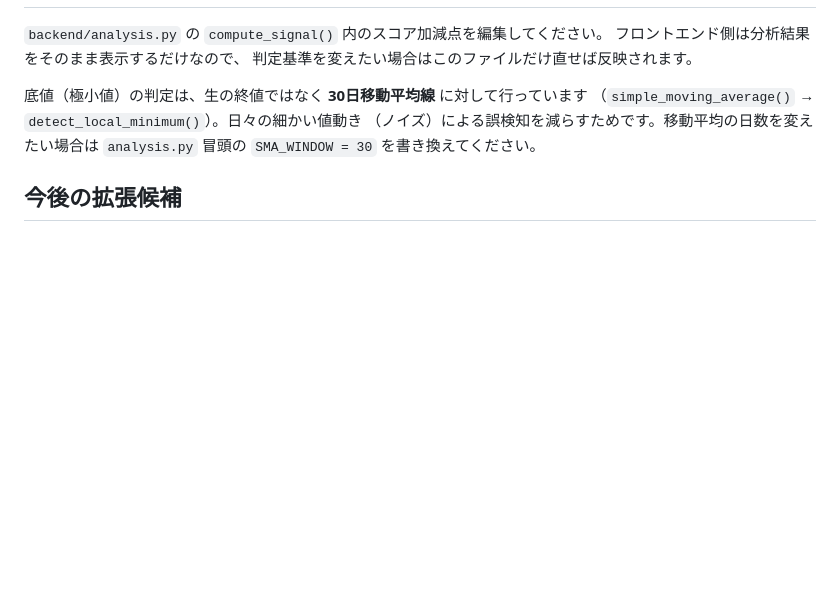
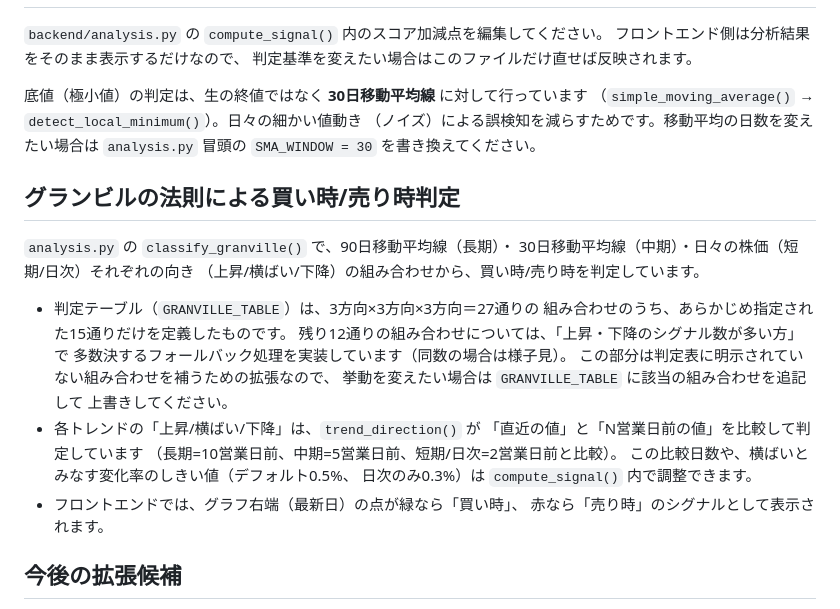
Before and after one commit to koichiroden/kabuka-bunseki-kun, a Markdown page: README.md, the part around the change. Drawn GitHub-style; blank space fills up the shorter version.

```diff
--- a/README.md
+++ b/README.md
@@ -114,6 +114,27 @@ URLが発行されます。これをスマホのブラウザで開き、「ホ
 （ノイズ）による誤検知を減らすためです。移動平均の日数を変えたい場合は
 `analysis.py` 冒頭の `SMA_WINDOW = 30` を書き換えてください。
 
+## グランビルの法則による買い時/売り時判定
+
+`analysis.py` の `classify_granville()` で、90日移動平均線（長期）・
+30日移動平均線（中期）・日々の株価（短期/日次）それぞれの向き
+（上昇/横ばい/下降）の組み合わせから、買い時/売り時を判定しています。
+
+- 判定テーブル（`GRANVILLE_TABLE`）は、3方向×3方向×3方向＝27通りの
+  組み合わせのうち、あらかじめ指定された15通りだけを定義したものです。
+  残り12通りの組み合わせについては、「上昇・下降のシグナル数が多い方」で
+  多数決するフォールバック処理を実装しています（同数の場合は様子見）。
+  この部分は判定表に明示されていない組み合わせを補うための拡張なので、
+  挙動を変えたい場合は `GRANVILLE_TABLE` に該当の組み合わせを追記して
+  上書きしてください。
+- 各トレンドの「上昇/横ばい/下降」は、`trend_direction()` が
+  「直近の値」と「N営業日前の値」を比較して判定しています
+  （長期=10営業日前、中期=5営業日前、短期/日次=2営業日前と比較）。
+  この比較日数や、横ばいとみなす変化率のしきい値（デフォルト0.5%、
+  日次のみ0.3%）は `compute_signal()` 内で調整できます。
+- フロントエンドでは、グラフ右端（最新日）の点が緑なら「買い時」、
+  赤なら「売り時」のシグナルとして表示されます。
+
 ## 今後の拡張候補
 
 - メール通知（買い時銘柄が見つかったら `fetch_data.py` の最後にSMTP送信処理を追加）
```
